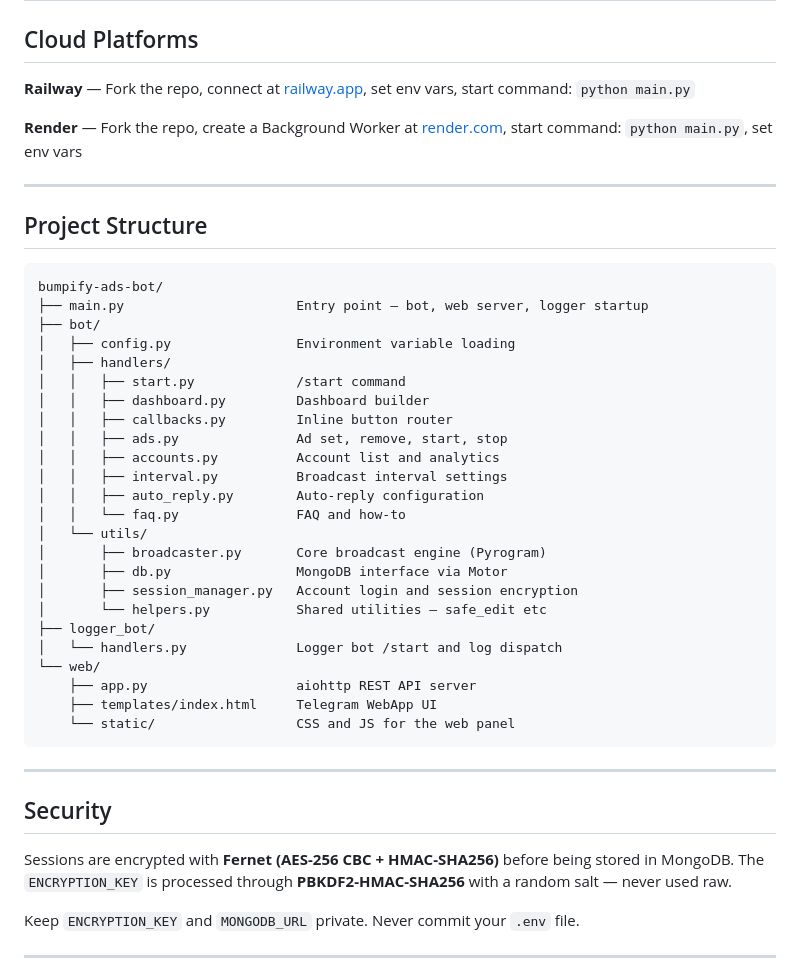
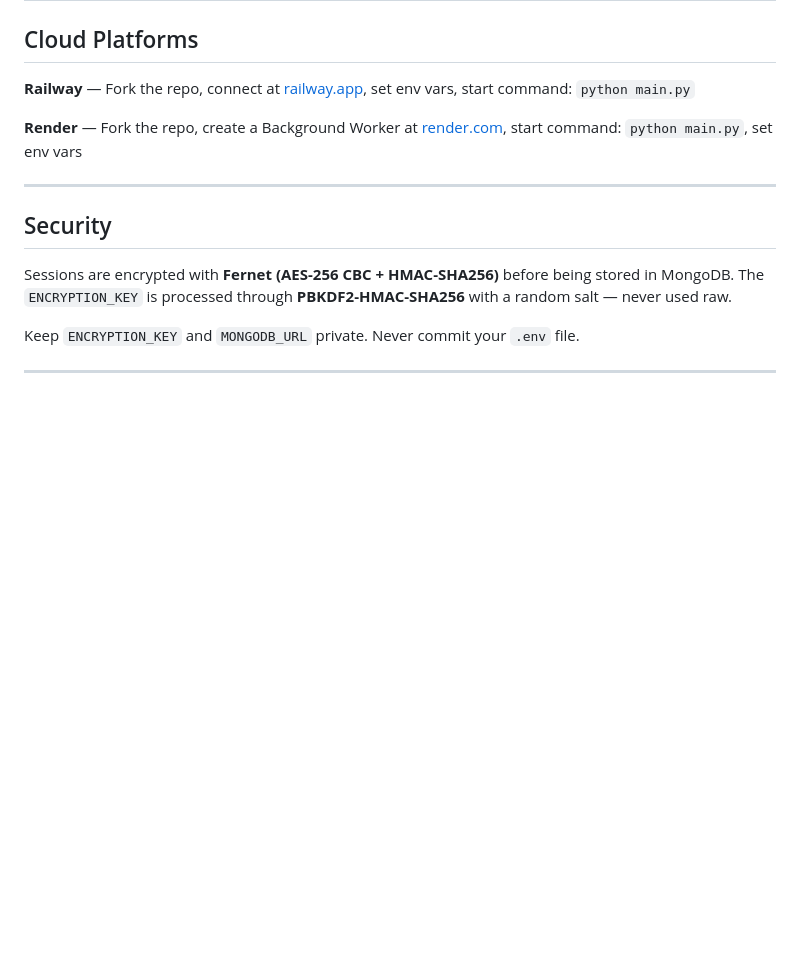
Before and after one commit to gouravtyyiop-glitch/bumpify-ads-bot, a Markdown page: README.md, the part around the change. Rendered like a GitHub page; blank space fills up the shorter version.

````diff
--- a/README.md
+++ b/README.md
@@ -228,37 +228,6 @@ Set `WEB_APP_URL=https://your-domain.com/panel` in `.env` and restart.
 
 ---
 
-## Project Structure
-
-```
-bumpify-ads-bot/
-├── main.py                      Entry point — bot, web server, logger startup
-├── bot/
-│   ├── config.py                Environment variable loading
-│   ├── handlers/
-│   │   ├── start.py             /start command
-│   │   ├── dashboard.py         Dashboard builder
-│   │   ├── callbacks.py         Inline button router
-│   │   ├── ads.py               Ad set, remove, start, stop
-│   │   ├── accounts.py          Account list and analytics
-│   │   ├── interval.py          Broadcast interval settings
-│   │   ├── auto_reply.py        Auto-reply configuration
-│   │   └── faq.py               FAQ and how-to
-│   └── utils/
-│       ├── broadcaster.py       Core broadcast engine (Pyrogram)
-│       ├── db.py                MongoDB interface via Motor
-│       ├── session_manager.py   Account login and session encryption
-│       └── helpers.py           Shared utilities — safe_edit etc
-├── logger_bot/
-│   └── handlers.py              Logger bot /start and log dispatch
-└── web/
-    ├── app.py                   aiohttp REST API server
-    ├── templates/index.html     Telegram WebApp UI
-    └── static/                  CSS and JS for the web panel
-```
-
----
-
 ## Security
 
 Sessions are encrypted with **Fernet (AES-256 CBC + HMAC-SHA256)** before being stored in MongoDB.
````
